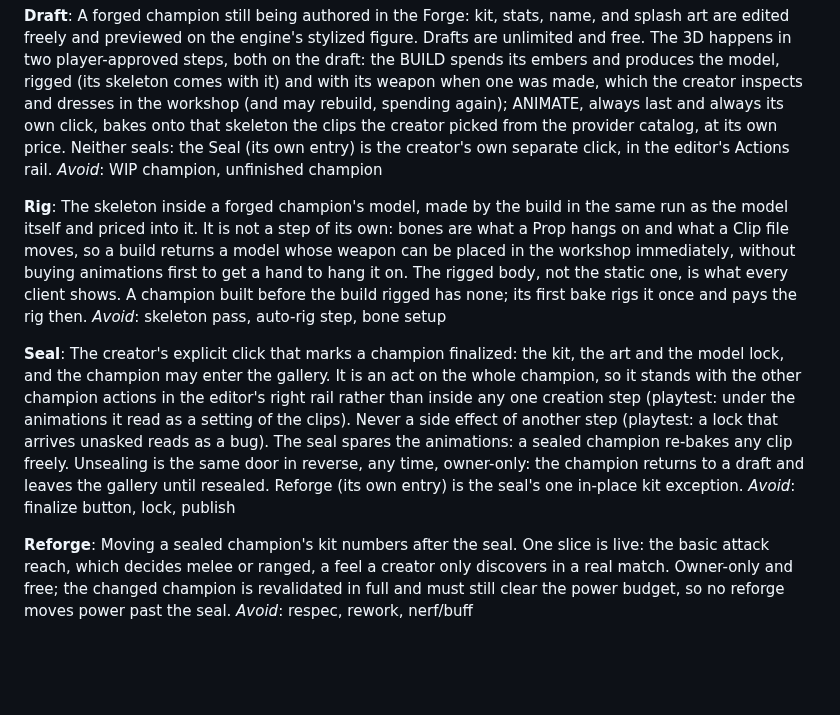
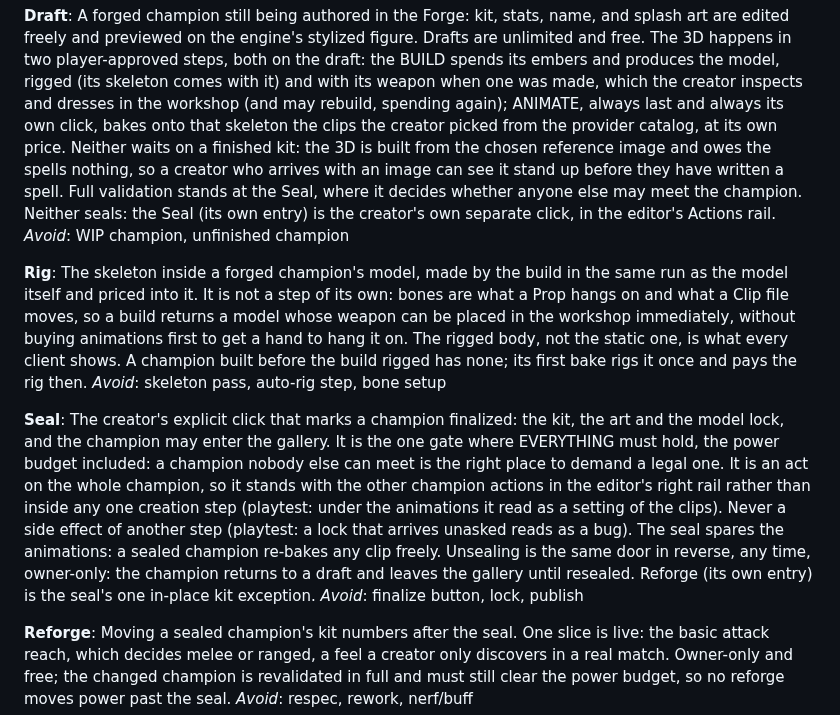
Before and after one commit to killian01/claude-of-legends, a Markdown page: CONTEXT.md, the part around the change. GitHub-like rendering; blank space fills up the shorter version.

```diff
--- a/CONTEXT.md
+++ b/CONTEXT.md
@@ -257,7 +257,11 @@ The 3D happens in two player-approved steps, both on the draft: the BUILD spends
 and produces the model, rigged (its skeleton comes with it) and with its weapon when one was
 made, which the creator inspects and dresses in the workshop (and may rebuild, spending
 again); ANIMATE, always last and always its own click, bakes onto that skeleton the clips
-the creator picked from the provider catalog, at its own price. Neither seals: the Seal (its
+the creator picked from the provider catalog, at its own price. Neither waits on a finished
+kit: the 3D is built from the chosen reference image and owes the spells nothing, so a
+creator who arrives with an image can see it stand up before they have written a spell.
+Full validation stands at the Seal, where it decides whether anyone else may meet the
+champion. Neither seals: the Seal (its
 own entry) is the creator's own separate click, in the editor's Actions rail.
 _Avoid_: WIP champion, unfinished champion
 
@@ -272,13 +276,15 @@ _Avoid_: skeleton pass, auto-rig step, bone setup
 
 **Seal**:
 The creator's explicit click that marks a champion finalized: the kit, the art and the
-model lock, and the champion may enter the gallery. It is an act on the whole champion, so
+model lock, and the champion may enter the gallery. It is the one gate where EVERYTHING
+must hold, the power budget included: a champion nobody else can meet is the right place
+to demand a legal one. It is an act on the whole champion, so
 it stands with the other champion actions in the editor's right rail rather than inside any
 one creation step (playtest: under the animations it read as a setting of the clips). Never
 a side effect of another step (playtest: a lock that arrives unasked reads as a bug). The
 seal spares the animations: a sealed champion re-bakes any clip freely. Unsealing is the
-same door in reverse, any time, owner-only: the champion returns to a draft and leaves the gallery until resealed. Reforge
-(its own entry) is the seal's one in-place kit exception.
+same door in reverse, any time, owner-only: the champion returns to a draft and leaves the
+gallery until resealed. Reforge (its own entry) is the seal's one in-place kit exception.
 _Avoid_: finalize button, lock, publish
 
 **Reforge**:
```
Also changed, not shown: docs/screenshots/forge-brief-door.png, docs/screenshots/forge-brief-proposal.png, 8 other files.
